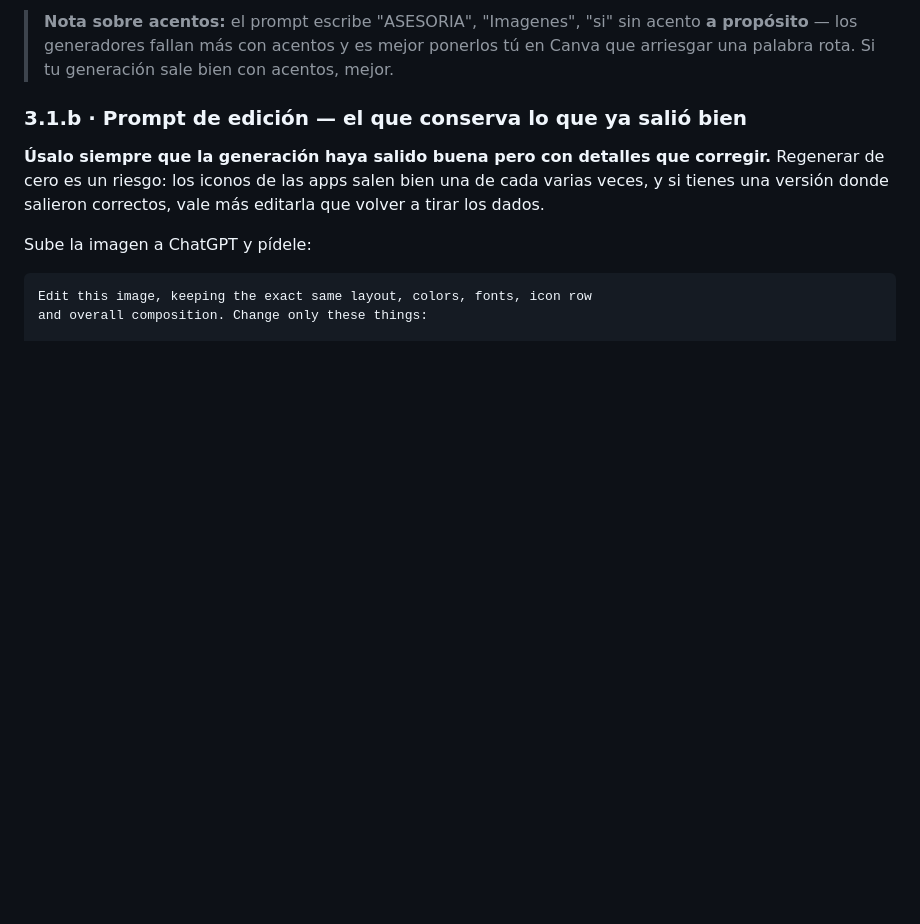
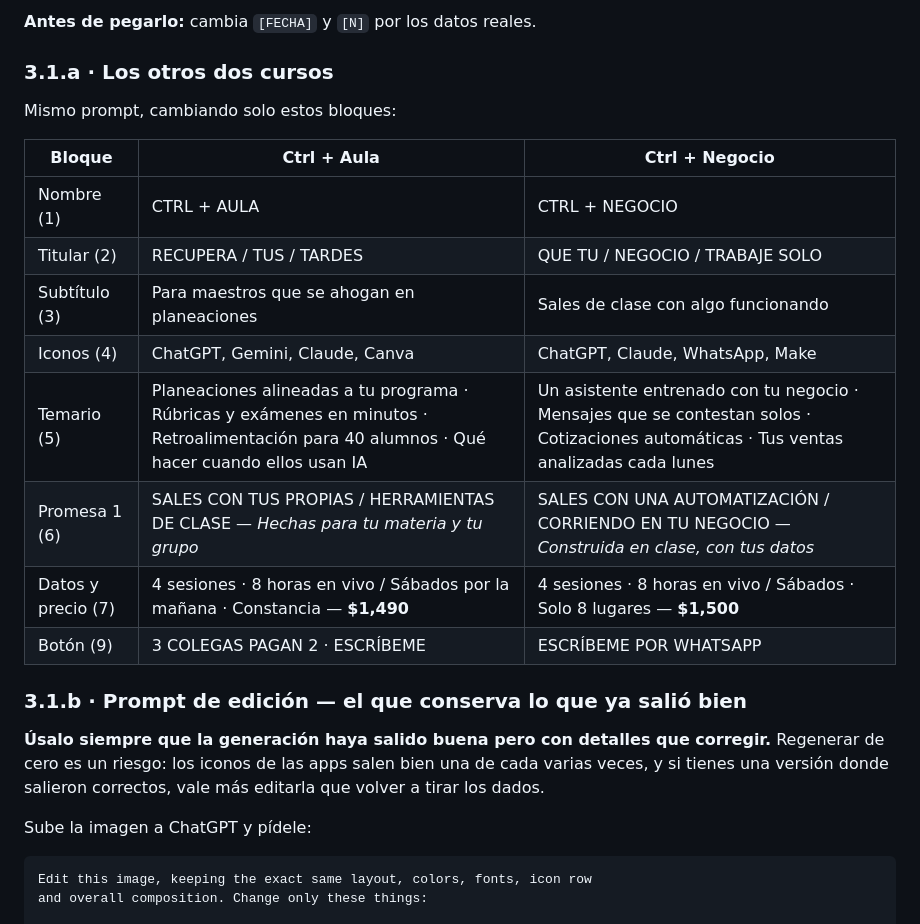
Before and after one commit to angelnaranjo88-angellini/Nuevo-Proyecto-Marista, a Markdown page: cursos-ia/12-identidad-y-flyers.md, the part around one of its changes. Rendered like a GitHub page; blank space fills up the shorter version.

````diff
--- a/cursos-ia/12-identidad-y-flyers.md
+++ b/cursos-ia/12-identidad-y-flyers.md
@@ -133,9 +172,21 @@ Spanish, spelled exactly as written above.
 ```
 
-> **Nota sobre acentos:** el prompt escribe "ASESORIA", "Imagenes", "si" sin
-> acento **a propósito** — los generadores fallan más con acentos y es mejor
-> ponerlos tú en Canva que arriesgar una palabra rota. Si tu generación sale
-> bien con acentos, mejor.
+**Antes de pegarlo:** cambia `[FECHA]` y `[N]` por los datos reales.
+
+### 3.1.a · Los otros dos cursos
+
+Mismo prompt, cambiando solo estos bloques:
+
+| Bloque | **Ctrl + Aula** | **Ctrl + Negocio** |
+|---|---|---|
+| Nombre (1) | CTRL + AULA | CTRL + NEGOCIO |
+| Titular (2) | RECUPERA / TUS / TARDES | QUE TU / NEGOCIO / TRABAJE SOLO |
+| Subtítulo (3) | Para maestros que se ahogan en planeaciones | Sales de clase con algo funcionando |
+| Iconos (4) | ChatGPT, Gemini, Claude, Canva | ChatGPT, Claude, WhatsApp, Make |
+| Temario (5) | Planeaciones alineadas a tu programa · Rúbricas y exámenes en minutos · Retroalimentación para 40 alumnos · Qué hacer cuando ellos usan IA | Un asistente entrenado con tu negocio · Mensajes que se contestan solos · Cotizaciones automáticas · Tus ventas analizadas cada lunes |
+| Promesa 1 (6) | SALES CON TUS PROPIAS / HERRAMIENTAS DE CLASE — *Hechas para tu materia y tu grupo* | SALES CON UNA AUTOMATIZACIÓN / CORRIENDO EN TU NEGOCIO — *Construida en clase, con tus datos* |
+| Datos y precio (7) | 4 sesiones · 8 horas en vivo / Sábados por la mañana · Constancia — **$1,490** | 4 sesiones · 8 horas en vivo / Sábados · Solo 8 lugares — **$1,500** |
+| Botón (9) | 3 COLEGAS PAGAN 2 · ESCRÍBEME | ESCRÍBEME POR WHATSAPP |
 
 ### 3.1.b · Prompt de edición — el que conserva lo que ya salió bien
 
````
Also changed, not shown: other parts of cursos-ia/12-identidad-y-flyers.md (+80 -41 lines), cursos-ia/01-modelo-negocio.md (+1 -0 lines), cursos-ia/02-temario-inicio.md (+3 -2 lines).
